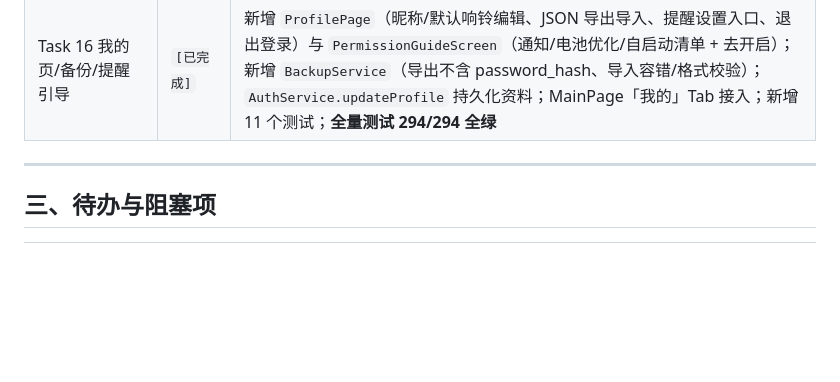
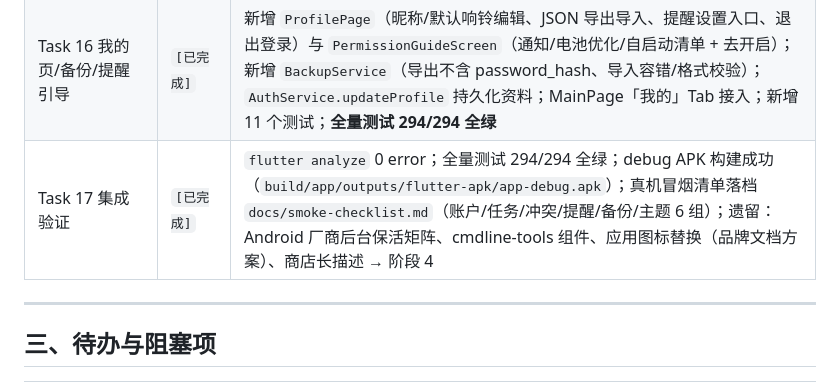
Before and after one commit to mwrforever/contemporary-opinion, a Markdown page: PROGRESS.md, the part around the change. GitHub-like rendering; blank space fills up the shorter version.

Commit message:
docs: 阶段1 Task17 集成验证与真机冒烟清单

```diff
--- a/PROGRESS.md
+++ b/PROGRESS.md
@@ -61,6 +61,7 @@
 | Task 14 提醒调度重构 | `[已完成]` | 新增 `ReminderScheduler` 接口 + IO 实现（隔离 flutter_local_notifications 22）；ReminderService 注入化（scheduler/audio/tts），去除 Web 分支；AudioService 引入 `RingPlayer` 抽象并修复历史遗留响铃测试；just_audio 移入主依赖（Java 实现，AGP 9/Gradle 9 兼容，替代 FEATURES 草案 audioplayers）；**全量测试 333/333 全绿（0 失败）** |
 | Task 15 任务页视觉落地 | `[已完成]` | 旧 Hive 任务/记事本 UI 子树整体拆除（TabShell/任务列表/语音页/记事本页与详情/设置页/旧卡片/旧组件 + 10 个旧测试）；新 TasksTab 按设计稿落地（筛选胶囊+角标、五态任务卡、冲突确认覆盖/改时间换资源、滑动删除二次确认、长按选择批量删除、Speed Dial），新 AddTaskScreen 分区表单（指定时间/倒计时、重复自定义星期、过去时间拦截）；MainPage 任务 Tab 接入 SQLite TaskStore + ReminderService；新增 22 个 UI/状态测试；移除 speech_to_text 依赖与 SpeechService 兜底；**全量测试 283/283 全绿** |
 | Task 16 我的页/备份/提醒引导 | `[已完成]` | 新增 `ProfilePage`（昵称/默认响铃编辑、JSON 导出导入、提醒设置入口、退出登录）与 `PermissionGuideScreen`（通知/电池优化/自启动清单 + 去开启）；新增 `BackupService`（导出不含 password_hash、导入容错/格式校验）；`AuthService.updateProfile` 持久化资料；MainPage「我的」Tab 接入；新增 11 个测试；**全量测试 294/294 全绿** |
+| Task 17 集成验证 | `[已完成]` | `flutter analyze` 0 error；全量测试 294/294 全绿；debug APK 构建成功（`build/app/outputs/flutter-apk/app-debug.apk`）；真机冒烟清单落档 `docs/smoke-checklist.md`（账户/任务/冲突/提醒/备份/主题 6 组）；遗留：Android 厂商后台保活矩阵、cmdline-tools 组件、应用图标替换（品牌文档方案）、商店长描述 → 阶段 4 |
 
 ---
 
```
Also changed, not shown: docs/smoke-checklist.md (added, +53 -0 lines).
